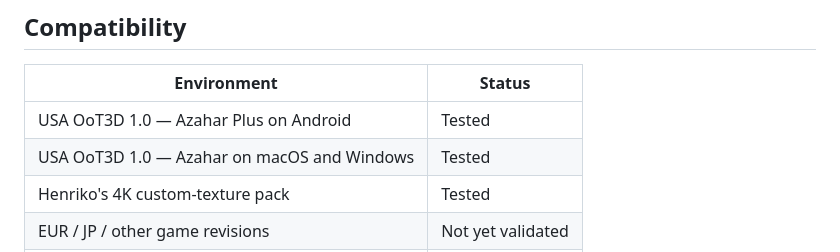
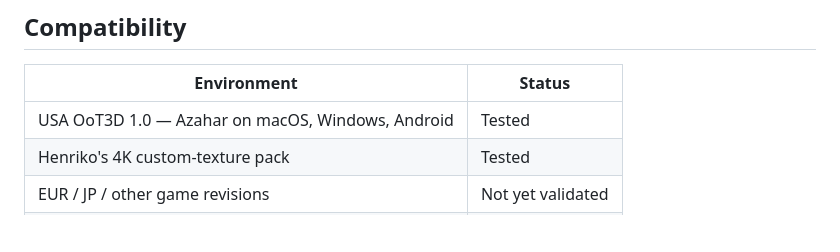
Before and after one commit to OTPR26/OOT3DHud, a Markdown page: README.md, the part around the change. GitHub-like rendering; blank space fills up the shorter version.

Commit message:
Consolidate compatibility status for Azahar versions

```diff
--- a/README.md
+++ b/README.md
@@ -51,8 +51,7 @@ D-pad actions.
 
 | Environment | Status |
 | --- | --- |
-| USA OoT3D 1.0 — Azahar Plus on Android | Tested |
-| USA OoT3D 1.0 — Azahar on macOS and Windows | Tested |
+| USA OoT3D 1.0 — Azahar on macOS, Windows, Android | Tested |
 | Henriko's 4K custom-texture pack | Tested |
 | EUR / JP / other game revisions | Not yet validated |
 | Original 3DS hardware | Not yet validated |
```
